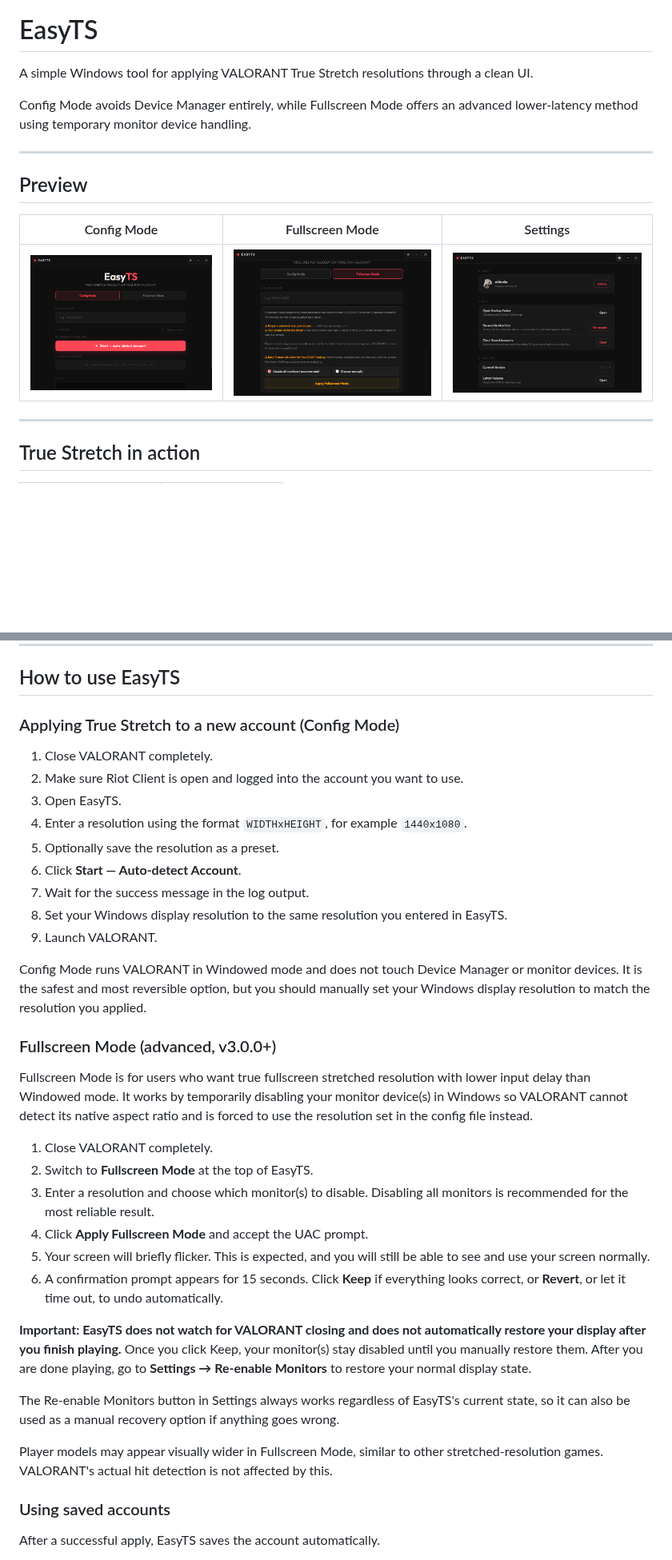
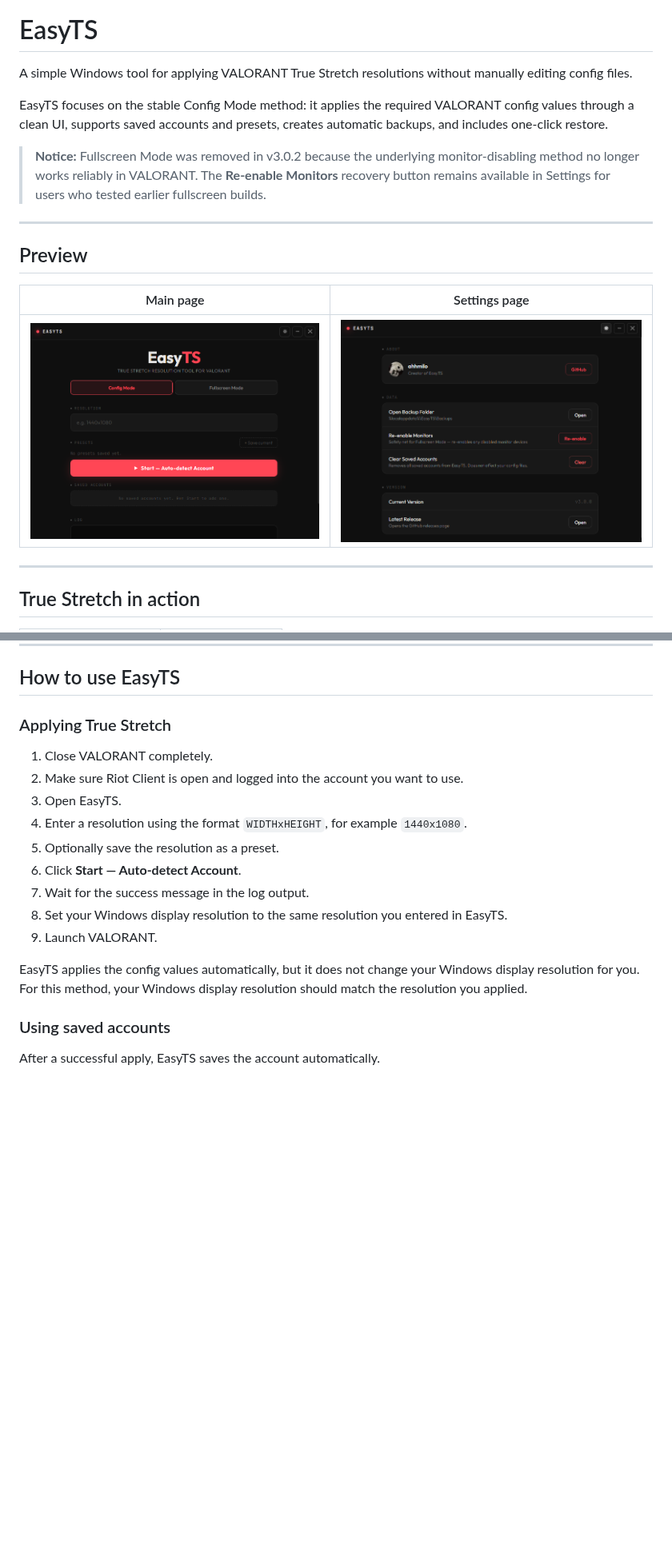
Before and after one commit to ahhmilo/EasyTS, a Markdown page: README.md, 2 parts joined by grey strips. Shown at 80% size. GitHub-like rendering; blank space fills up the shorter version.

```diff
--- a/README.md
+++ b/README.md
@@ -9,17 +9,19 @@
 
 # EasyTS
 
-A simple Windows tool for applying VALORANT True Stretch resolutions through a clean UI.
+A simple Windows tool for applying VALORANT True Stretch resolutions without manually editing config files.
 
-Config Mode avoids Device Manager entirely, while Fullscreen Mode offers an advanced lower-latency method using temporary monitor device handling.
+EasyTS focuses on the stable Config Mode method: it applies the required VALORANT config values through a clean UI, supports saved accounts and presets, creates automatic backups, and includes one-click restore.
+
+> **Notice:** Fullscreen Mode was removed in v3.0.2 because the underlying monitor-disabling method no longer works reliably in VALORANT. The **Re-enable Monitors** recovery button remains available in Settings for users who tested earlier fullscreen builds.
 
 ---
 
 ## Preview
 
-| Config Mode | Fullscreen Mode | Settings |
-|---|---|---|
-| ![](https://raw.githubusercontent.com/ahhmilo/EasyTS/main/assets/main_page.png) | ![](https://raw.githubusercontent.com/ahhmilo/EasyTS/main/assets/fullscreen_mode.png) | ![](https://raw.githubusercontent.com/ahhmilo/EasyTS/main/assets/settings_page.png) |
+| Main page | Settings page |
+|---|---|
+| ![](https://raw.githubusercontent.com/ahhmilo/EasyTS/main/assets/main_page.png) | ![](https://raw.githubusercontent.com/ahhmilo/EasyTS/main/assets/settings_page.png) |
 
 ---
 
@@ -81,7 +84,7 @@ WebView2 is usually pre-installed on Windows 11. Some Windows 10 or stripped-dow
 
 ## How to use EasyTS
 
-### Applying True Stretch to a new account (Config Mode)
+### Applying True Stretch
 
 1. Close VALORANT completely.
 2. Make sure Riot Client is open and logged into the account you want to use.
@@ -93,24 +96,7 @@ WebView2 is usually pre-installed on Windows 11. Some Windows 10 or stripped-dow
 8. Set your Windows display resolution to the same resolution you entered in EasyTS.
 9. Launch VALORANT.
 
-Config Mode runs VALORANT in Windowed mode and does not touch Device Manager or monitor devices. It is the safest and most reversible option, but you should manually set your Windows display resolution to match the resolution you applied.
-
-### Fullscreen Mode (advanced, v3.0.0+)
-
-Fullscreen Mode is for users who want true fullscreen stretched resolution with lower input delay than Windowed mode. It works by temporarily disabling your monitor device(s) in Windows so VALORANT cannot detect its native aspect ratio and is forced to use the resolution set in the config file instead.
-
-1. Close VALORANT completely.
-2. Switch to **Fullscreen Mode** at the top of EasyTS.
-3. Enter a resolution and choose which monitor(s) to disable. Disabling all monitors is recommended for the most reliable result.
-4. Click **Apply Fullscreen Mode** and accept the UAC prompt.
-5. Your screen will briefly flicker. This is expected, and you will still be able to see and use your screen normally.
-6. A confirmation prompt appears for 15 seconds. Click **Keep** if everything looks correct, or **Revert**, or let it time out, to undo automatically.
-
-**Important: EasyTS does not watch for VALORANT closing and does not automatically restore your display after you finish playing.** Once you click Keep, your monitor(s) stay disabled until you manually restore them. After you are done playing, go to **Settings → Re-enable Monitors** to restore your normal display state.
-
-The Re-enable Monitors button in Settings always works regardless of EasyTS's current state, so it can also be used as a manual recovery option if anything goes wrong.
-
-Player models may appear visually wider in Fullscreen Mode, similar to other stretched-resolution games. VALORANT's actual hit detection is not affected by this.
+EasyTS applies the config values automatically, but it does not change your Windows display resolution for you. For this method, your Windows display resolution should match the resolution you applied.
 
 ### Using saved accounts
 
```
Also changed, not shown: other parts of README.md (+24 -36 lines).
